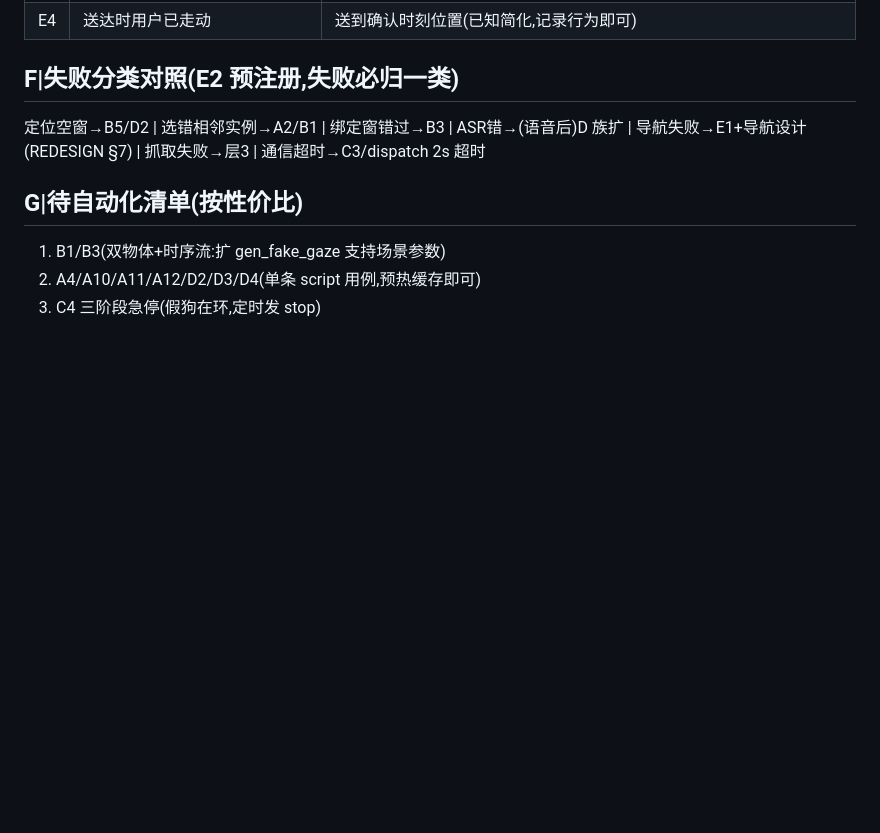
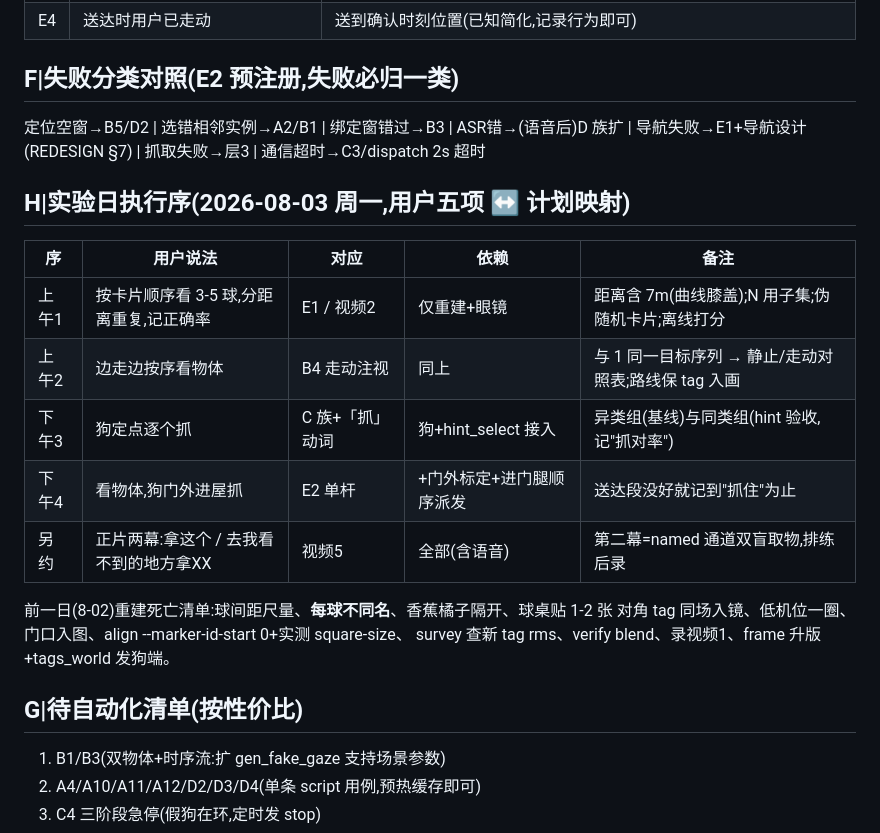
Before and after one commit to PinkFloid/3dgs_gaze, a Markdown page: docs/TESTPLAN.md, the part around the change. GitHub-like rendering; blank space fills up the shorter version.

Commit message:
docs: PAPER_OUTLINE(写作宪法:声明纪律/术语表/误差预算叙事/Agent 硬规则)+ TESTPLAN §H 周一实验日程
Co-Authored-By: Claude Fable 5 <noreply@anthropic.com>

```diff
--- a/docs/TESTPLAN.md
+++ b/docs/TESTPLAN.md
@@ -83,6 +83,20 @@ Bottle / orange / apple / cup / 物品台 / 狗桌边 / 黄色机器人 / My Key
 定位空窗→B5/D2 | 选错相邻实例→A2/B1 | 绑定窗错过→B3 | ASR错→(语音后)D 族扩 |
 导航失败→E1+导航设计(REDESIGN §7) | 抓取失败→层3 | 通信超时→C3/dispatch 2s 超时
 
+## H|实验日执行序(2026-08-03 周一,用户五项 ↔ 计划映射)
+
+| 序 | 用户说法 | 对应 | 依赖 | 备注 |
+|---|---|---|---|---|
+| 上午1 | 按卡片顺序看 3-5 球,分距离重复,记正确率 | E1 / 视频2 | 仅重建+眼镜 | 距离含 7m(曲线膝盖);N 用子集;伪随机卡片;离线打分 |
+| 上午2 | 边走边按序看物体 | B4 走动注视 | 同上 | 与 1 同一目标序列 → 静止/走动对照表;路线保 tag 入画 |
+| 下午3 | 狗定点逐个抓 | C 族+「抓」动词 | 狗+hint_select 接入 | 异类组(基线)与同类组(hint 验收,记"抓对率") |
+| 下午4 | 看物体,狗门外进屋抓 | E2 单杆 | +门外标定+进门腿顺序派发 | 送达段没好就记到"抓住"为止 |
+| 另约 | 正片两幕:拿这个 / 去我看不到的地方拿XX | 视频5 | 全部(含语音) | 第二幕=named 通道双盲取物,排练后录 |
+
+前一日(8-02)重建死亡清单:球间距尺量、**每球不同名**、香蕉橘子隔开、球桌贴 1-2 张
+对角 tag 同场入镜、低机位一圈、门口入图、align --marker-id-start 0+实测 square-size、
+survey 查新 tag rms、verify blend、录视频1、frame 升版+tags_world 发狗端。
+
 ## G|待自动化清单(按性价比)
 
 1. B1/B3(双物体+时序流:扩 gen_fake_gaze 支持场景参数)
```
Also changed, not shown: docs/PAPER_OUTLINE.md (added, +156 -0 lines).
